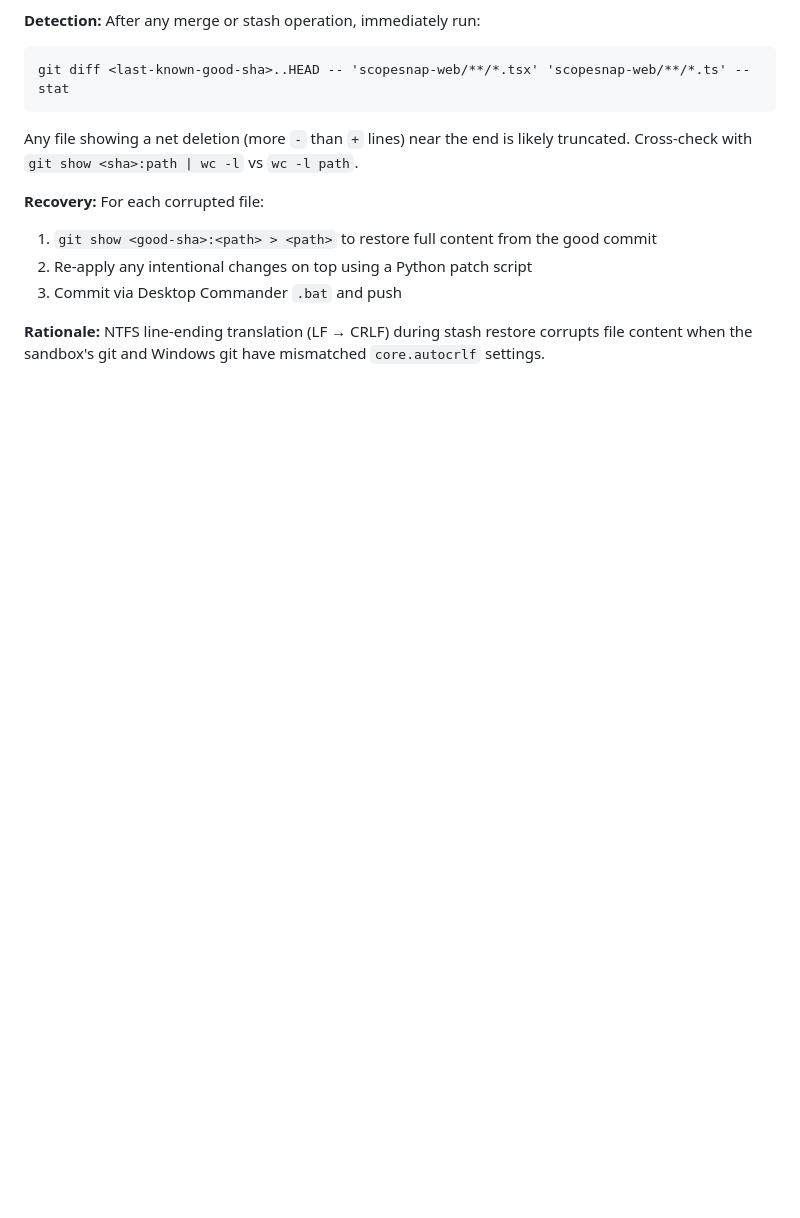
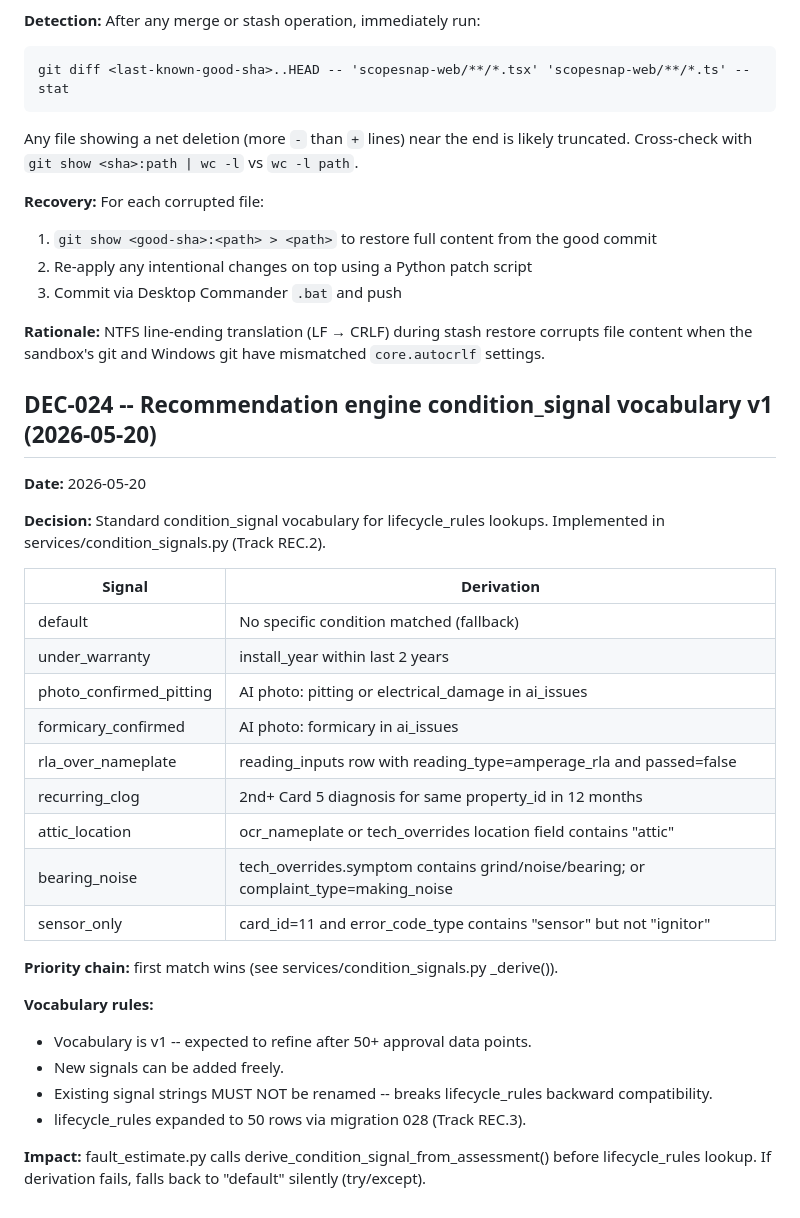
Before and after one commit to mohammed-shoab/ScopeSnapAI, a Markdown page: DECISIONS.md, the part around the change. Rendered like a GitHub page; blank space fills up the shorter version.

```diff
--- a/DECISIONS.md
+++ b/DECISIONS.md
@@ -223,3 +223,34 @@ Any file showing a net deletion (more `-` than `+` lines) near the end is likely
 3. Commit via Desktop Commander `.bat` and push
 
 **Rationale:** NTFS line-ending translation (LF → CRLF) during stash restore corrupts file content when the sandbox's git and Windows git have mismatched `core.autocrlf` settings.
+
+
+## DEC-024 -- Recommendation engine condition_signal vocabulary v1 (2026-05-20)
+
+**Date:** 2026-05-20
+
+**Decision:** Standard condition_signal vocabulary for lifecycle_rules lookups.
+Implemented in services/condition_signals.py (Track REC.2).
+
+| Signal | Derivation |
+|---|---|
+| default | No specific condition matched (fallback) |
+| under_warranty | install_year within last 2 years |
+| photo_confirmed_pitting | AI photo: pitting or electrical_damage in ai_issues |
+| formicary_confirmed | AI photo: formicary in ai_issues |
+| rla_over_nameplate | reading_inputs row with reading_type=amperage_rla and passed=false |
+| recurring_clog | 2nd+ Card 5 diagnosis for same property_id in 12 months |
+| attic_location | ocr_nameplate or tech_overrides location field contains "attic" |
+| bearing_noise | tech_overrides.symptom contains grind/noise/bearing; or complaint_type=making_noise |
+| sensor_only | card_id=11 and error_code_type contains "sensor" but not "ignitor" |
+
+**Priority chain:** first match wins (see services/condition_signals.py _derive()).
+
+**Vocabulary rules:**
+- Vocabulary is v1 -- expected to refine after 50+ approval data points.
+- New signals can be added freely.
+- Existing signal strings MUST NOT be renamed -- breaks lifecycle_rules backward compatibility.
+- lifecycle_rules expanded to 50 rows via migration 028 (Track REC.3).
+
+**Impact:** fault_estimate.py calls derive_condition_signal_from_assessment() before
+lifecycle_rules lookup. If derivation fails, falls back to "default" silently (try/except).
```
Also changed, not shown: ACTIVE_TASKS.md (+25 -0 lines), PROJECT_BRAIN.md (+1 -1 lines).
